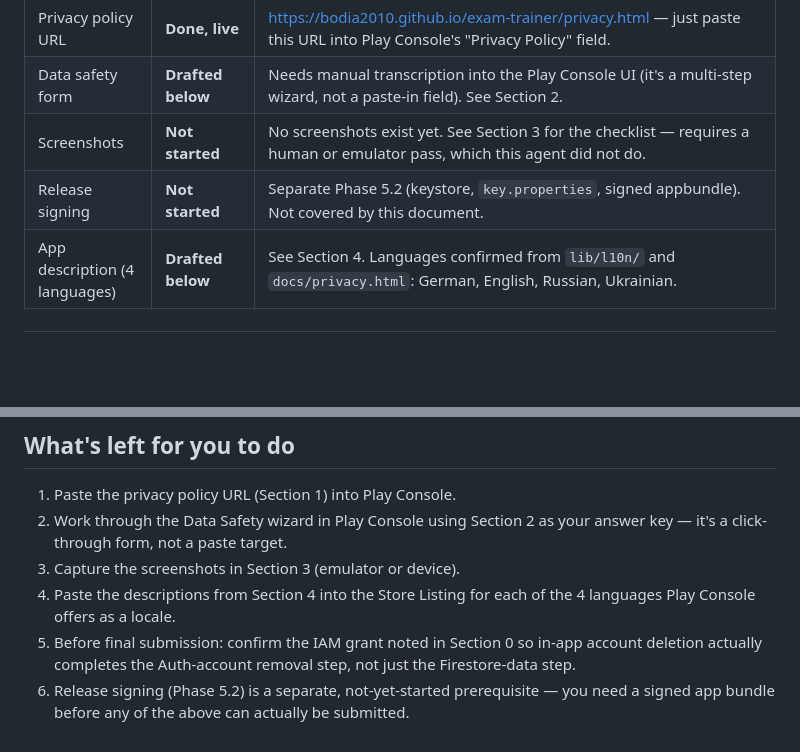
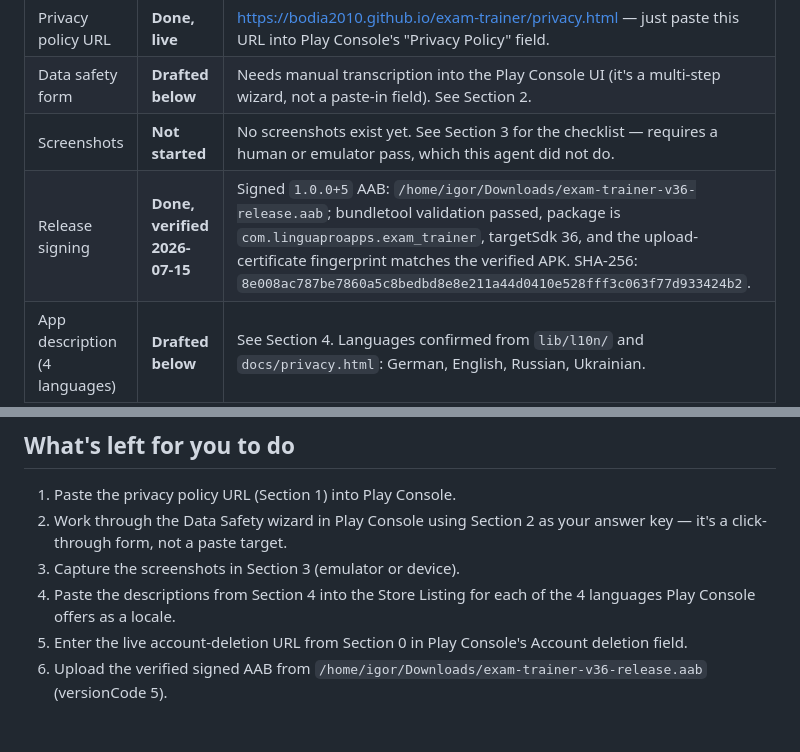
Before and after one commit to bodia2010/exam-trainer, a Markdown page: PLAY_SUBMISSION.md, 2 parts joined by grey strips. GitHub-like rendering; blank space fills up the shorter version.

Commit message:
Document signed Play Store bundle

```diff
--- a/PLAY_SUBMISSION.md
+++ b/PLAY_SUBMISSION.md
@@ -24,7 +24,7 @@ analytics/ads SDKs — none found).
 | Privacy policy URL | **Done, live** | https://bodia2010.github.io/exam-trainer/privacy.html — just paste this URL into Play Console's "Privacy Policy" field. |
 | Data safety form | **Drafted below** | Needs manual transcription into the Play Console UI (it's a multi-step wizard, not a paste-in field). See Section 2. |
 | Screenshots | **Not started** | No screenshots exist yet. See Section 3 for the checklist — requires a human or emulator pass, which this agent did not do. |
-| Release signing | **Not started** | Separate Phase 5.2 (keystore, `key.properties`, signed appbundle). Not covered by this document. |
+| Release signing | **Done, verified 2026-07-15** | Signed `1.0.0+5` AAB: `/home/igor/Downloads/exam-trainer-v36-release.aab`; bundletool validation passed, package is `com.linguaproapps.exam_trainer`, targetSdk 36, and the upload-certificate fingerprint matches the verified APK. SHA-256: `8e008ac787be7860a5c8bedbd8e8e211a44d0410e528fff3c063f77d933424b2`. |
 | App description (4 languages) | **Drafted below** | See Section 4. Languages confirmed from `lib/l10n/` and `docs/privacy.html`: German, English, Russian, Ukrainian. |
 
 ---
@@ -309,9 +309,7 @@ GmbH; слово «telc» використовується виключно дл
 3. Capture the screenshots in Section 3 (emulator or device).
 4. Paste the descriptions from Section 4 into the Store Listing for each
    of the 4 languages Play Console offers as a locale.
-5. Before final submission: confirm the IAM grant noted in Section 0 so
-   in-app account deletion actually completes the Auth-account removal
-   step, not just the Firestore-data step.
-6. Release signing (Phase 5.2) is a separate, not-yet-started prerequisite
-   — you need a signed app bundle before any of the above can actually be
-   submitted.
+5. Enter the live account-deletion URL from Section 0 in Play Console's
+   Account deletion field.
+6. Upload the verified signed AAB from
+   `/home/igor/Downloads/exam-trainer-v36-release.aab` (versionCode 5).
```
